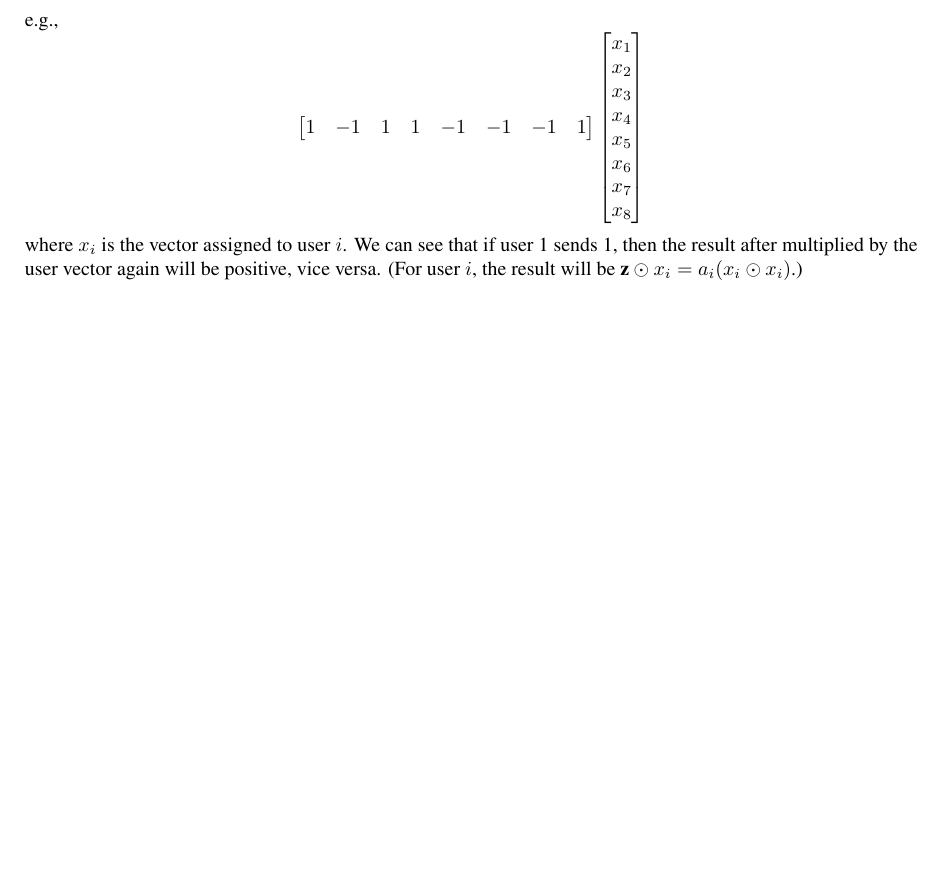
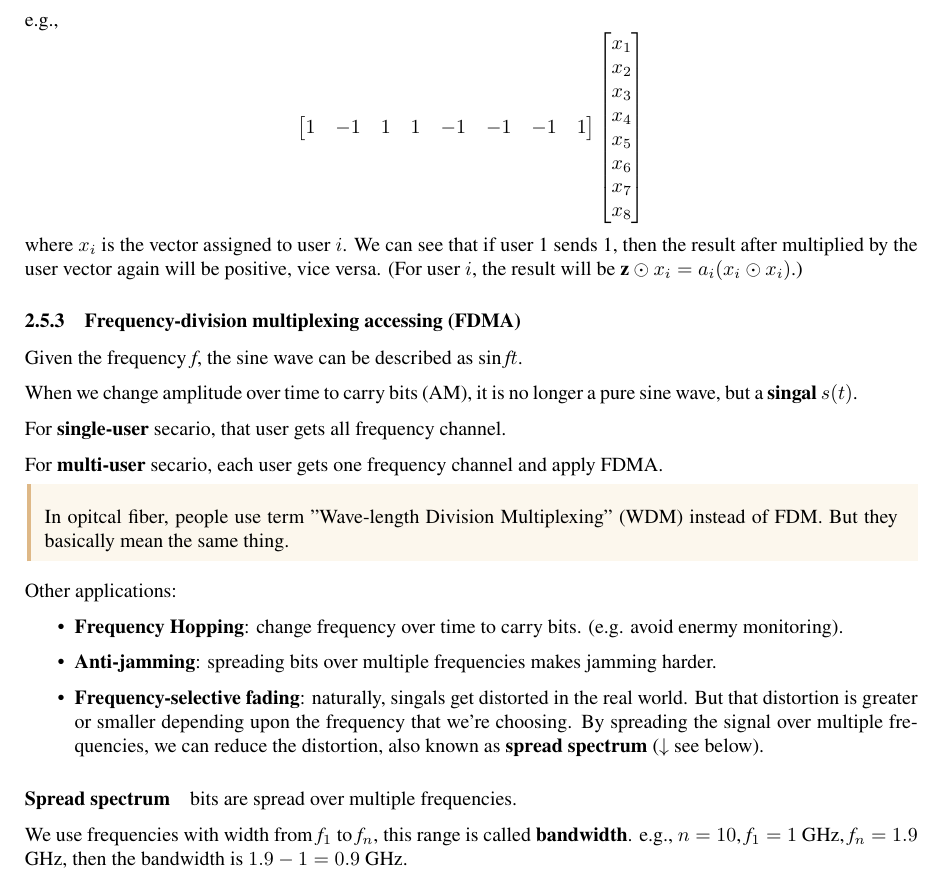
Before and after one commit to GareArc/notes, a LaTeX document (Purdue/CS536-Network/CS536.tex): part of page 11 of 11, cut so that both start at the same text, the shorter picture padded with empty space. Compiled offline with XeLaTeX.

Commit message:
update notes for CS536

```diff
--- a/Purdue/CS536-Network/CS536.tex
+++ b/Purdue/CS536-Network/CS536.tex
@@ -311,5 +311,28 @@ In step 1(b), how do we craft a vector such that after muliplication, positive m
 \end{equation*}
 where $x_i$ is the vector assigned to user $i$. We can see that if user 1 sends 1, then the result after multiplied by the user vector again will be positive, vice versa. (For user $i$, the result will be $\bz \odot x_i=a_i(x_i\odot x_i)$.)
 
+\subsubsection{Frequency-division multiplexing accessing (FDMA)}
+Given the frequency $\mathit{f}$, the sine wave can be described as $\sin \mathit{f}t$.
+
+When we change amplitude over time to carry bits (AM), it is no longer a pure sine wave, but a \textbf{singal} $s(t)$.
+
+For \textbf{single-user} secario, that user gets all frequency channel.
+
+For \textbf{multi-user} secario, each user gets one frequency channel and apply FDMA.
+
+\begin{supp}
+    In opitcal fiber, people use term "Wave-length Division Multiplexing" (WDM) instead of FDM. But they basically mean the same thing.
+\end{supp}
+
+Other applications:
+\begin{itemize}
+    \item \textbf{Frequency Hopping}: change frequency over time to carry bits. (e.g. avoid enermy monitoring).
+    \item \textbf{Anti-jamming}: spreading bits over multiple frequencies makes jamming harder.
+    \item \textbf{Frequency-selective fading}: naturally, singals get distorted in the real world. But that distortion is greater or smaller depending upon the frequency that we're choosing. By spreading the signal over multiple frequencies, we can reduce the distortion, also known as \textbf{spread spectrum} ($\downarrow$ see below).
+\end{itemize}
+
+\paragraph{Spread spectrum} bits are spread over multiple frequencies.
+
+We use frequencies with width from $\mathit{f}_1$ to $\mathit{f}_n$, this range is called \textbf{bandwidth}. e.g., $n=10$, $\mathit{f}_1=1$ GHz, $\mathit{f}_n=1.9$ GHz, then the bandwidth is $1.9-1=0.9$ GHz.
 
 \end{document}
```
Also changed, not shown: Purdue/CS536-Network/CS536.pdf, 1 other file.
